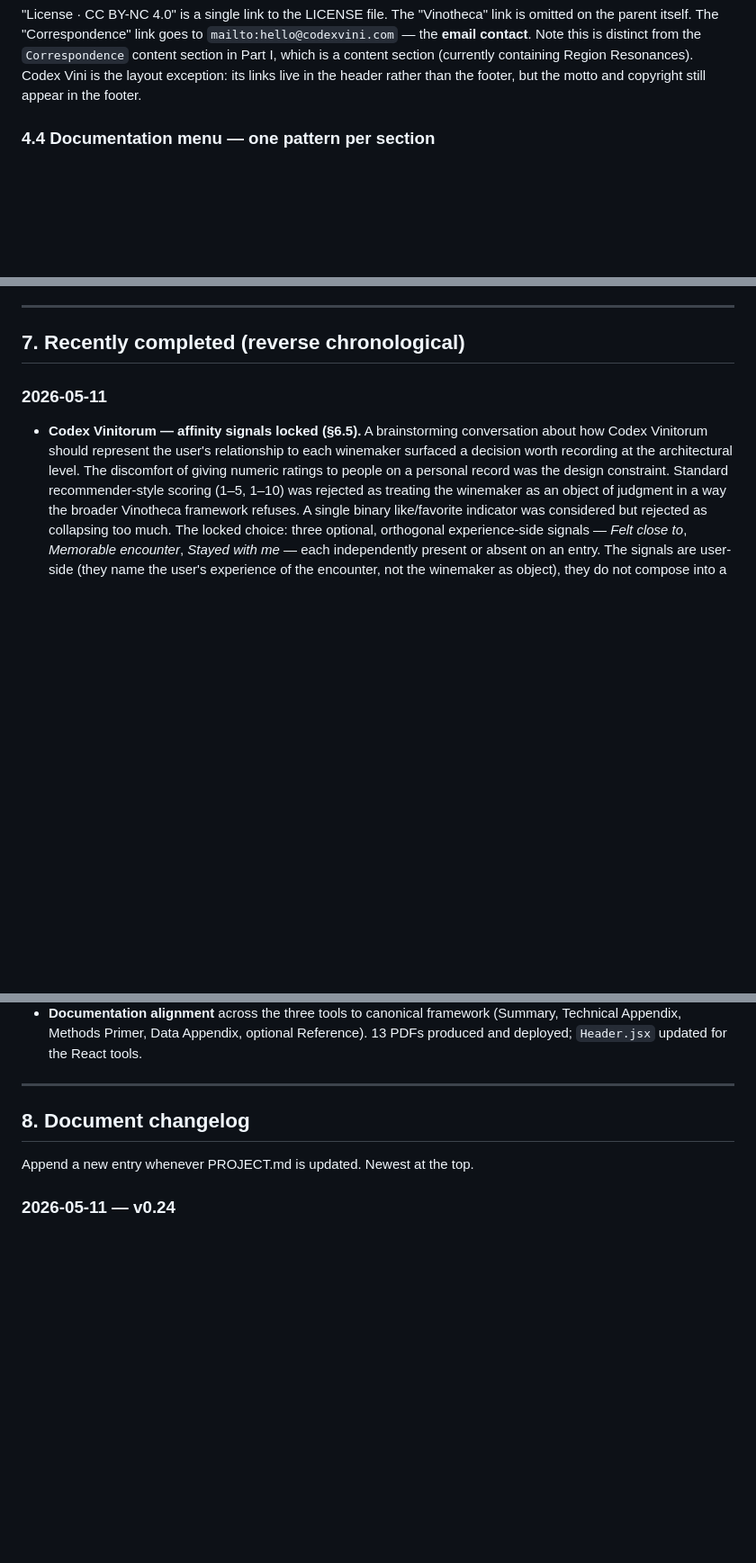
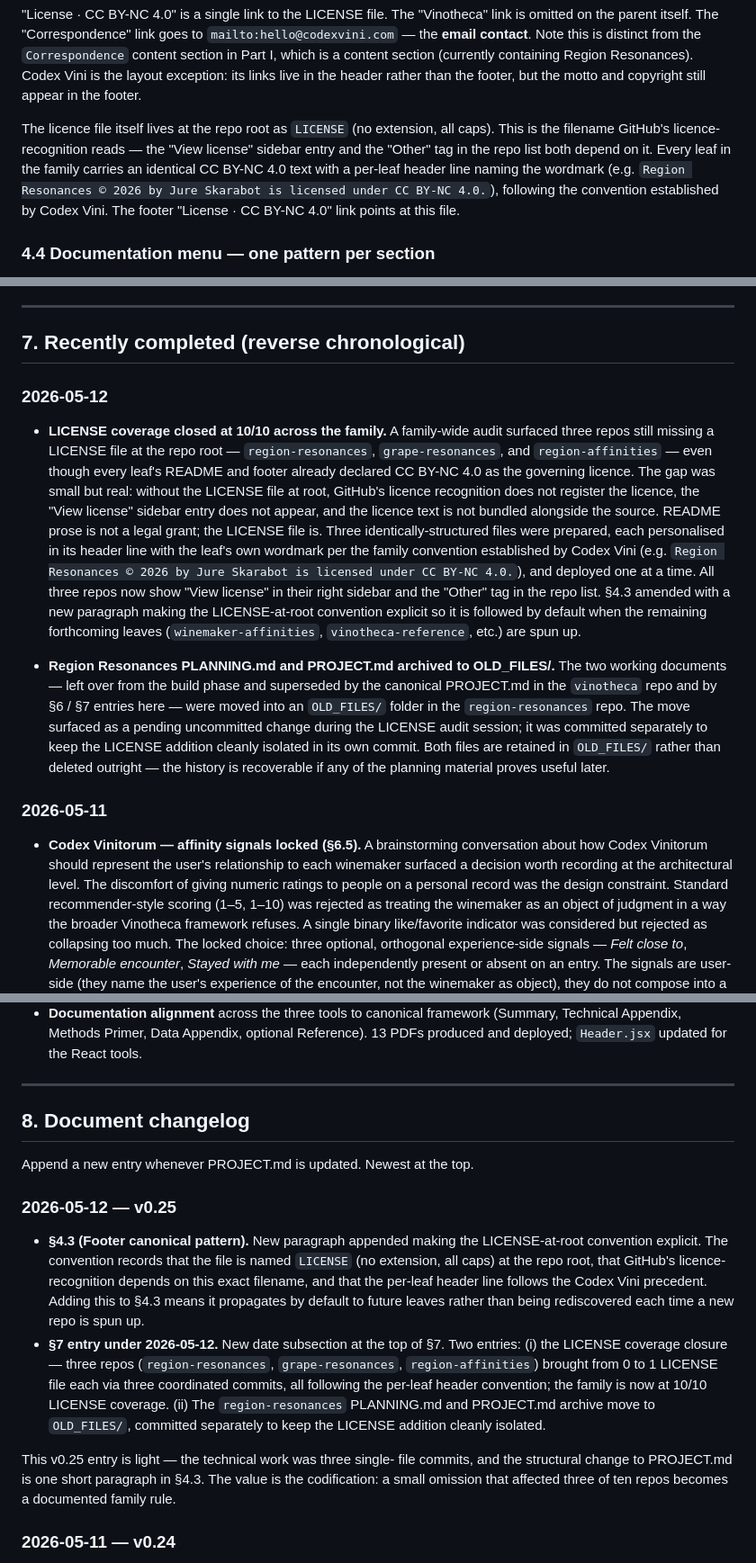
Before and after one commit to jskarabot18/vinotheca, a Markdown page: PROJECT.md, 3 parts joined by grey strips. Shown at 90% size. Drawn GitHub-style; blank space fills up the shorter version.

Commit message:
PROJECT.md v0.25 — codify LICENSE-at-root in §4.3, record coverage closure in §7

```diff
--- a/PROJECT.md
+++ b/PROJECT.md
@@ -146,6 +146,15 @@ this is distinct from the `Correspondence` content section in Part I,
 which is a content section (currently containing Region Resonances).
 Codex Vini is the layout exception: its links live in the header rather
 than the footer, but the motto and copyright still appear in the footer.
+
+The licence file itself lives at the repo root as `LICENSE` (no
+extension, all caps). This is the filename GitHub's licence-recognition
+reads — the "View license" sidebar entry and the "Other" tag in the repo
+list both depend on it. Every leaf in the family carries an identical
+CC BY-NC 4.0 text with a per-leaf header line naming the wordmark (e.g.
+`Region Resonances © 2026 by Jure Skarabot is licensed under CC BY-NC
+4.0.`), following the convention established by Codex Vini. The footer
+"License · CC BY-NC 4.0" link points at this file.
 
 ### 4.4 Documentation menu — one pattern per section
 
@@ -620,6 +629,41 @@ in the family's visual register.
 ---
 
 ## 7. Recently completed (reverse chronological)
+
+### 2026-05-12
+
+- **LICENSE coverage closed at 10/10 across the family.** A
+  family-wide audit surfaced three repos still missing a LICENSE
+  file at the repo root — `region-resonances`, `grape-resonances`,
+  and `region-affinities` — even though every leaf's README and
+  footer already declared CC BY-NC 4.0 as the governing licence.
+  The gap was small but real: without the LICENSE file at root,
+  GitHub's licence recognition does not register the licence, the
+  "View license" sidebar entry does not appear, and the licence
+  text is not bundled alongside the source. README prose is not a
+  legal grant; the LICENSE file is. Three identically-structured
+  files were prepared, each personalised in its header line with
+  the leaf's own wordmark per the family convention established by
+  Codex Vini (e.g. `Region Resonances © 2026 by Jure Skarabot is
+  licensed under CC BY-NC 4.0.`), and deployed one at a time. All
+  three repos now show "View license" in their right sidebar and
+  the "Other" tag in the repo list. §4.3 amended with a new
+  paragraph making the LICENSE-at-root convention explicit so it
+  is followed by default when the remaining forthcoming leaves
+  (`winemaker-affinities`, `vinotheca-reference`, etc.) are
+  spun up.
+
+- **Region Resonances PLANNING.md and PROJECT.md archived to
+  OLD_FILES/.** The two working documents — left over from the
+  build phase and superseded by the canonical PROJECT.md in the
+  `vinotheca` repo and by §6 / §7 entries here — were moved into
+  an `OLD_FILES/` folder in the `region-resonances` repo. The move
+  surfaced as a pending uncommitted change during the LICENSE
+  audit session; it was committed separately to keep the LICENSE
+  addition cleanly isolated in its own commit. Both files are
+  retained in `OLD_FILES/` rather than deleted outright — the
+  history is recoverable if any of the planning material proves
+  useful later.
 
 ### 2026-05-11
 
@@ -1296,6 +1340,32 @@ in the family's visual register.
 
 Append a new entry whenever PROJECT.md is updated. Newest at the top.
 
+### 2026-05-12 — v0.25
+
+- **§4.3 (Footer canonical pattern).** New paragraph appended
+  making the LICENSE-at-root convention explicit. The convention
+  records that the file is named `LICENSE` (no extension, all
+  caps) at the repo root, that GitHub's licence-recognition
+  depends on this exact filename, and that the per-leaf header
+  line follows the Codex Vini precedent. Adding this to §4.3 means
+  it propagates by default to future leaves rather than being
+  rediscovered each time a new repo is spun up.
+- **§7 entry under 2026-05-12.** New date subsection at the top of
+  §7. Two entries: (i) the LICENSE coverage closure — three repos
+  (`region-resonances`, `grape-resonances`, `region-affinities`)
+  brought from 0 to 1 LICENSE file each via three coordinated
+  commits, all following the per-leaf header convention; the
+  family is now at 10/10 LICENSE coverage. (ii) The
+  `region-resonances` PLANNING.md and PROJECT.md archive move to
+  `OLD_FILES/`, committed separately to keep the LICENSE addition
+  cleanly isolated.
+
+This v0.25 entry is light — the technical work was three single-
+file commits, and the structural change to PROJECT.md is one
+short paragraph in §4.3. The value is the codification: a small
+omission that affected three of ten repos becomes a documented
+family rule.
+
 ### 2026-05-11 — v0.24
 
 - **§6.5 (Codex Vinitorum).** New locked block added — *Affinity
```
Also changed, not shown: other parts of PROJECT.md (+1 -1 lines).
